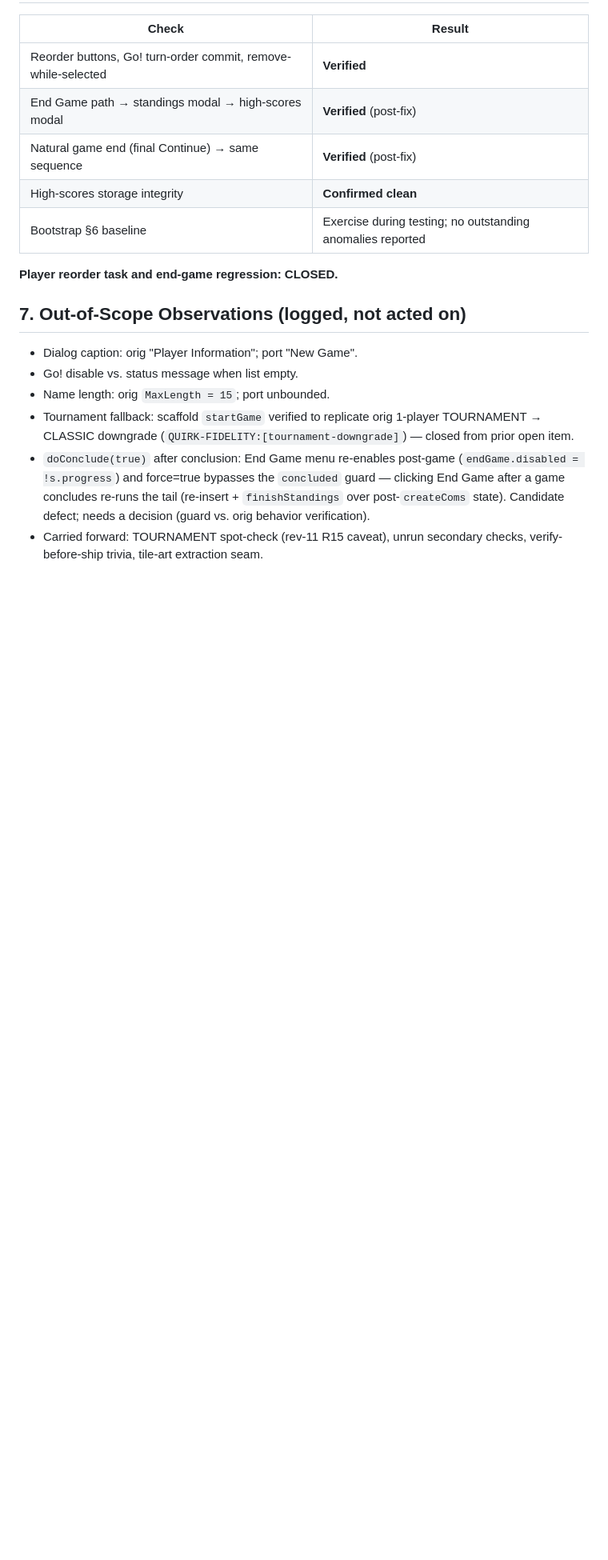
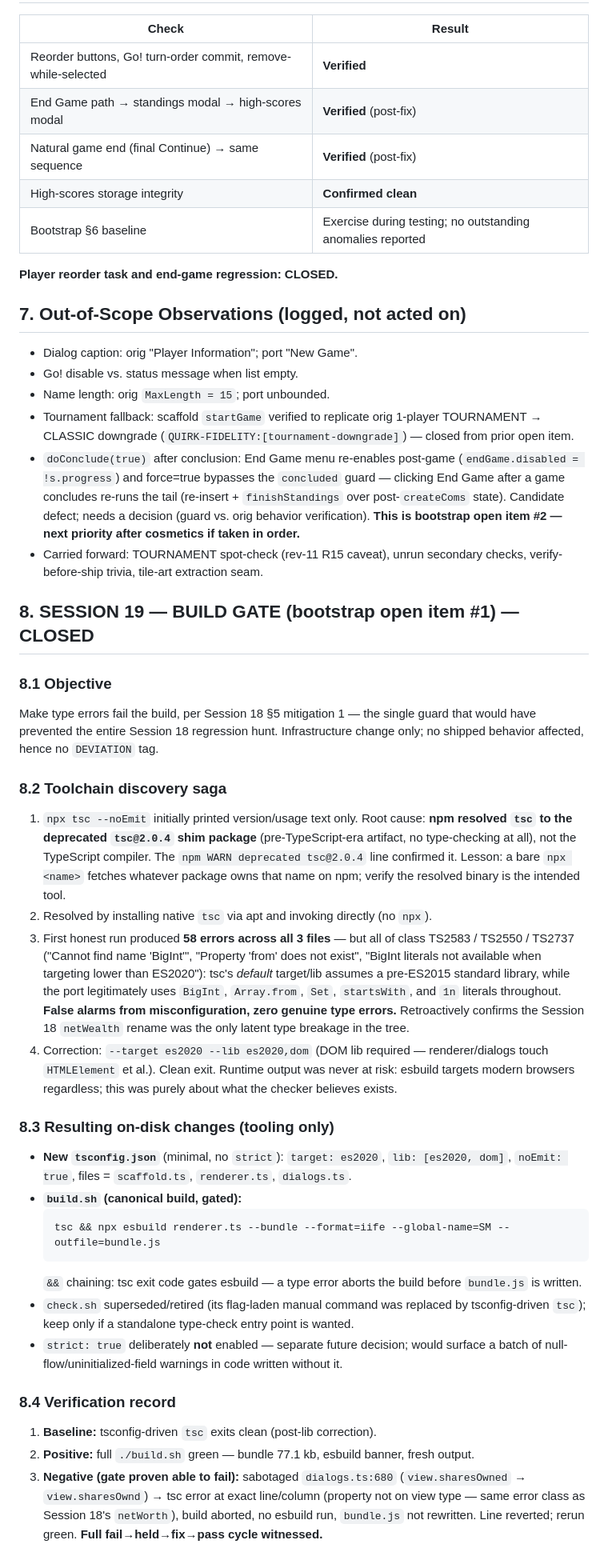
Before and after one commit to lee8oi/spacemonopoly, a Markdown page: docs/DIALOG-NOTES.md, the part around one of its changes. Shown at 80% size. Drawn GitHub-style; blank space fills up the shorter version.

Commit message:
dialog notes revision

````diff
--- a/docs/DIALOG-NOTES.md
+++ b/docs/DIALOG-NOTES.md
@@ -74,5 +75,36 @@
 - Go! disable vs. status message when list empty.
 - Name length: orig `MaxLength = 15`; port unbounded.
 - Tournament fallback: scaffold `startGame` verified to replicate orig 1-player TOURNAMENT → CLASSIC downgrade (`QUIRK-FIDELITY:[tournament-downgrade]`) — closed from prior open item.
-- `doConclude(true)` after conclusion: End Game menu re-enables post-game (`endGame.disabled = !s.progress`) and force=true bypasses the `concluded` guard — clicking End Game after a game concludes re-runs the tail (re-insert + `finishStandings` over post-`createComs` state). Candidate defect; needs a decision (guard vs. orig behavior verification).
+- `doConclude(true)` after conclusion: End Game menu re-enables post-game (`endGame.disabled = !s.progress`) and force=true bypasses the `concluded` guard — clicking End Game after a game concludes re-runs the tail (re-insert + `finishStandings` over post-`createComs` state). Candidate defect; needs a decision (guard vs. orig behavior verification). **This is bootstrap open item #2 — next priority after cosmetics if taken in order.**
 - Carried forward: TOURNAMENT spot-check (rev-11 R15 caveat), unrun secondary checks, verify-before-ship trivia, tile-art extraction seam.
+
+## 8. SESSION 19 — BUILD GATE (bootstrap open item #1) — CLOSED
+
+### 8.1 Objective
+
+Make type errors fail the build, per Session 18 §5 mitigation 1 — the single guard that would have prevented the entire Session 18 regression hunt. Infrastructure change only; no shipped behavior affected, hence no `DEVIATION` tag.
+
+### 8.2 Toolchain discovery saga
+
+1. `npx tsc --noEmit` initially printed version/usage text only. Root cause: **npm resolved `tsc` to the deprecated `tsc@2.0.4` shim package** (pre-TypeScript-era artifact, no type-checking at all), not the TypeScript compiler. The `npm WARN deprecated tsc@2.0.4` line confirmed it. Lesson: a bare `npx <name>` fetches whatever package owns that name on npm; verify the resolved binary is the intended tool.
+2. Resolved by installing native `tsc` via apt and invoking directly (no `npx`).
+3. First honest run produced **58 errors across all 3 files** — but all of class TS2583 / TS2550 / TS2737 ("Cannot find name 'BigInt'", "Property 'from' does not exist", "BigInt literals not available when targeting lower than ES2020"): tsc's *default* target/lib assumes a pre-ES2015 standard library, while the port legitimately uses `BigInt`, `Array.from`, `Set`, `startsWith`, and `1n` literals throughout. **False alarms from misconfiguration, zero genuine type errors.** Retroactively confirms the Session 18 `netWealth` rename was the only latent type breakage in the tree.
+4. Correction: `--target es2020 --lib es2020,dom` (DOM lib required — renderer/dialogs touch `HTMLElement` et al.). Clean exit. Runtime output was never at risk: esbuild targets modern browsers regardless; this was purely about what the checker believes exists.
+
+### 8.3 Resulting on-disk changes (tooling only)
+
+- **New `tsconfig.json`** (minimal, no `strict`): `target: es2020`, `lib: [es2020, dom]`, `noEmit: true`, files = `scaffold.ts`, `renderer.ts`, `dialogs.ts`.
+- **`build.sh` (canonical build, gated):**
+  ```
+  tsc && npx esbuild renderer.ts --bundle --format=iife --global-name=SM --outfile=bundle.js
+  ```
+  `&&` chaining: tsc exit code gates esbuild — a type error aborts the build before `bundle.js` is written.
+- `check.sh` superseded/retired (its flag-laden manual command was replaced by tsconfig-driven `tsc`); keep only if a standalone type-check entry point is wanted.
+- `strict: true` deliberately **not** enabled — separate future decision; would surface a batch of null-flow/uninitialized-field warnings in code written without it.
+
+### 8.4 Verification record
+
+1. **Baseline:** tsconfig-driven `tsc` exits clean (post-lib correction).
+2. **Positive:** full `./build.sh` green — bundle 77.1 kb, esbuild banner, fresh output.
+3. **Negative (gate proven able to fail):** sabotaged `dialogs.ts:680` (`view.sharesOwned` → `view.sharesOwnd`) → tsc error at exact line/column (property not on view type — same error class as Session 18's `netWorth`), build aborted, no esbuild run, `bundle.js` not rewritten. Line reverted; rerun green. **Full fail→held→fix→pass cycle witnessed.**
+
````
Also changed, not shown: other parts of docs/DIALOG-NOTES.md (+21 -7 lines).
